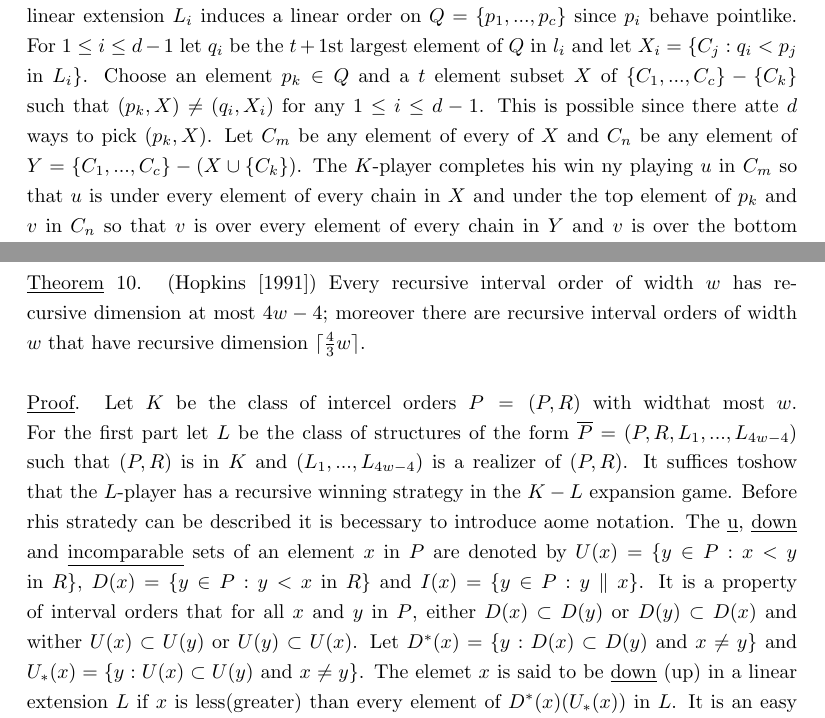
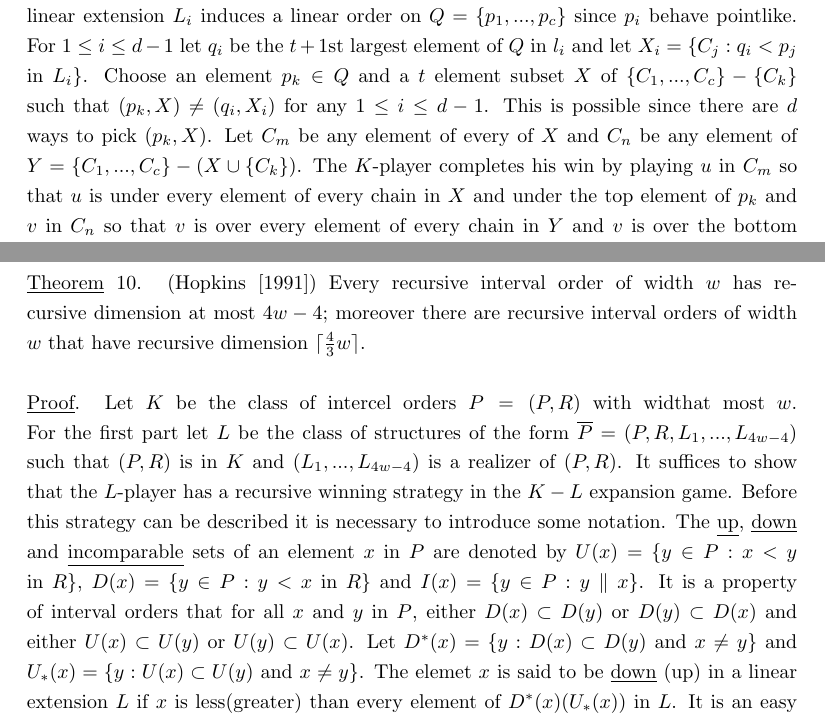
Before and after one commit to poolka/kierstead-latex, a LaTeX document (kierstead.tex): two parts of pages 20 and 21 of 28, joined at a grey line, cut so that both start at the same text. Compiled offline with pdfLaTeX.

Commit message:
literowki

```diff
--- a/kierstead.tex
+++ b/kierstead.tex
@@ -742,9 +742,9 @@ In the second satge the $K$-player plays two more elements to win. He first note
 induces a linear order on $Q=\{p_1,...,p_c\}$ since $p_i$ behave pointlike. For $1\leq i \leq d-1$ let
 $q_i$ be the $t+1$st largest element of $Q$ in $l_i$ and let $X_i = \{C_j:q_i<p_j$ in $ L_i\}$.
 Choose an element $p_k \in Q$ and a $t$ element subset $X$ of $\{C_1,...,C_c\} - \{C_k\}$ such that
-$(p_k,X) \neq (q_i, X_i)$ for any $1 \leq i \leq d-1$. This is possible since there atte $d$ ways to pick
+$(p_k,X) \neq (q_i, X_i)$ for any $1 \leq i \leq d-1$. This is possible since there are $d$ ways to pick
 $(p_k, X)$. Let $C_m$ be any element of every of $X$ and $C_n$ be any element of
-$Y=\{C_1,...,C_c\}-(X\cup \{C_k\})$. The $K$-player completes his win ny playing $u$ in $C_m$ so that
+$Y=\{C_1,...,C_c\}-(X\cup \{C_k\})$. The $K$-player completes his win by playing $u$ in $C_m$ so that
 $u$ is under every element of every chain in  $X$ and under the top element of $p_k$ and $v$ in $C_n$
 so that $v$ is over every element of every chain in $Y$ and $v$ is over the bottom element of $p_k$.
 This is depicted in Figure 6(b). The $L$-player cannot respond: He must put $v<u$ in some $L_j$, but
@@ -766,13 +766,13 @@ $\lceil {\frac 4 3}w \rceil$.\\
 \newline
 \underline{Proof}. Let $K$ be the class of intercel orders $P =(P,R)$ with widthat most $w$.
 For the first part let $L$ be the class of structures of the form $\overline{P}=(P,R,L_1,...,L_{4w-4})$
-such that $(P,R)$ is in $K$ and $(L_1,...,L_{4w-4})$ is a realizer of $(P,R)$. It suffices toshow that the $L$-player has a recursive winning
-strategy in the $K-L$ expansion game. Before rhis stratedy can be described it is becessary
-to introduce aome notation. The \underline{u}, \underline{down} and \underline{incomparable}
+such that $(P,R)$ is in $K$ and $(L_1,...,L_{4w-4})$ is a realizer of $(P,R)$. It suffices to show that the $L$-player has a recursive winning
+strategy in the $K-L$ expansion game. Before this strategy can be described it is necessary
+to introduce some notation. The \underline{up}, \underline{down} and \underline{incomparable}
 sets of an element $x$ in $P$ are denoted by $U(x) =\{y\in P: x<y$ in $R\}$,
 $D(x)=\{y \in P:y<x$ in $R\}$ and $I(x) =\{y\in P: y\parallel x\}$. It is a property of interval
 orders that for all $x$ and $y$ in $P$, either $D(x) \subset D(y)$ or $D(y) \subset D(x)$
-and wither $U(x) \subset U(y)$ or $U(y) \subset U(x)$. Let
+and either $U(x) \subset U(y)$ or $U(y) \subset U(x)$. Let
 $D^*(x) = \{y: D(x) \subset D(y)$ and $ x\neq y\}$ and $U_*(x) =\{ y: U(x) \subset U(y)$ and $x \neq y\}$.
 The elemet $x$ is said to be \underline{down} (up) in  a linear extension $L$ if $x$ is less(greater)
 than every element of $D^*(x) (U_*(x))$ in $L$. It is an easy exercise to see that if $x$ is not down(up)
```
Also changed, not shown: kierstead.tex (6 more changed lines).
